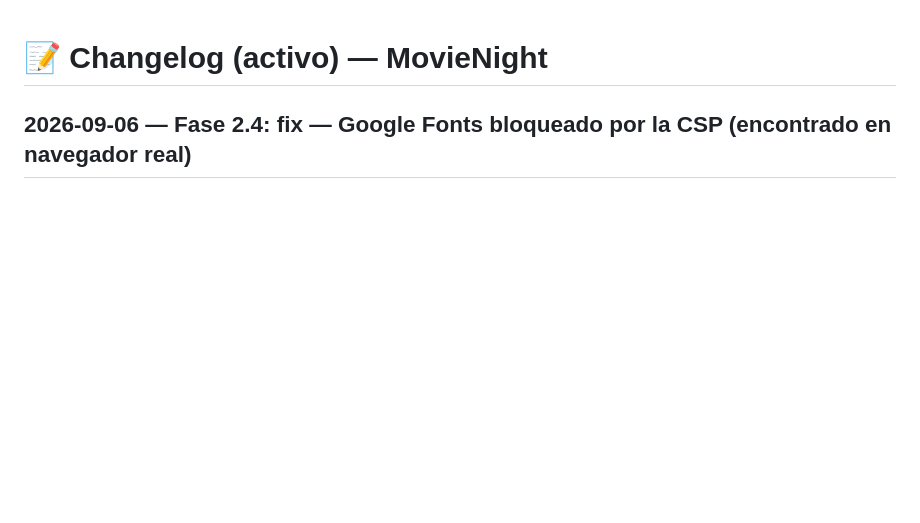
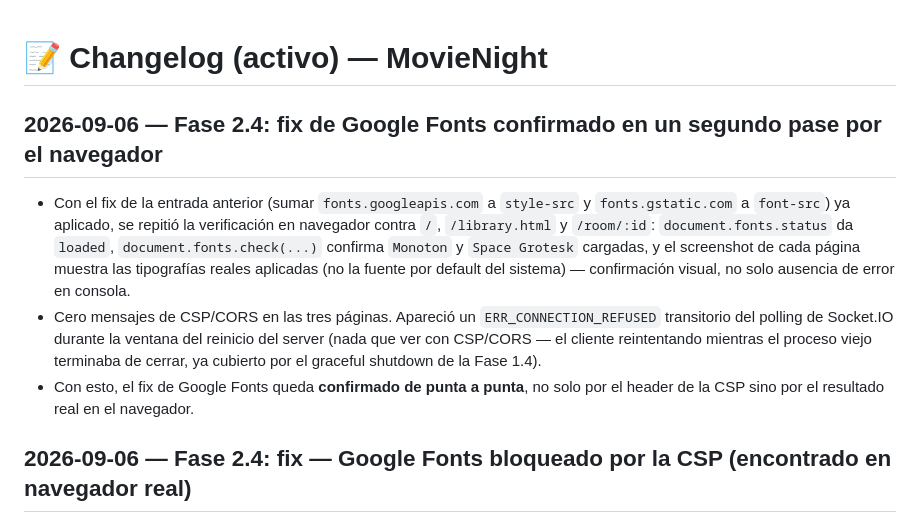
Before and after one commit to isra16class-byte/movienight, a Markdown page: docs/CHANGELOG.md, the part around the change. Drawn GitHub-style; blank space fills up the shorter version.

```diff
--- a/docs/CHANGELOG.md
+++ b/docs/CHANGELOG.md
@@ -1,4 +1,21 @@
 # 📝 Changelog (activo) — MovieNight
+
+## 2026-09-06 — Fase 2.4: fix de Google Fonts confirmado en un segundo pase por el navegador
+
+- Con el fix de la entrada anterior (sumar `fonts.googleapis.com` a
+  `style-src` y `fonts.gstatic.com` a `font-src`) ya aplicado, se repitió la
+  verificación en navegador contra `/`, `/library.html` y `/room/:id`:
+  `document.fonts.status` da `loaded`, `document.fonts.check(...)` confirma
+  `Monoton` y `Space Grotesk` cargadas, y el screenshot de cada página
+  muestra las tipografías reales aplicadas (no la fuente por default del
+  sistema) — confirmación visual, no solo ausencia de error en consola.
+- Cero mensajes de CSP/CORS en las tres páginas. Apareció un
+  `ERR_CONNECTION_REFUSED` transitorio del polling de Socket.IO durante la
+  ventana del reinicio del server (nada que ver con CSP/CORS — el cliente
+  reintentando mientras el proceso viejo terminaba de cerrar, ya cubierto por
+  el graceful shutdown de la Fase 1.4).
+- Con esto, el fix de Google Fonts queda **confirmado de punta a punta**, no
+  solo por el header de la CSP sino por el resultado real en el navegador.
 
 ## 2026-09-06 — Fase 2.4: fix — Google Fonts bloqueado por la CSP (encontrado en navegador real)
 
```
Also changed, not shown: docs/PLAN-PRODUCCION.md (+7 -14 lines).
